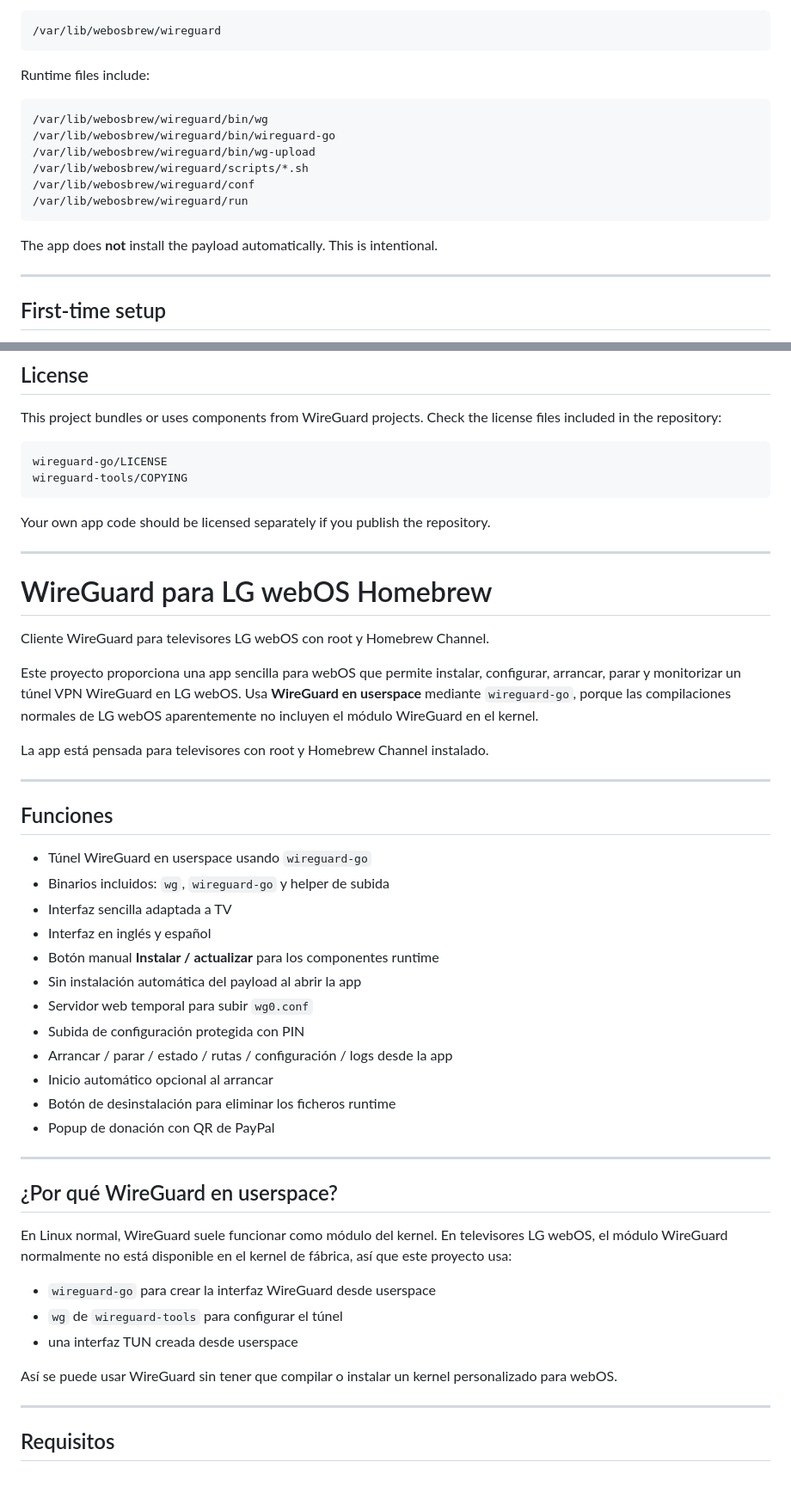
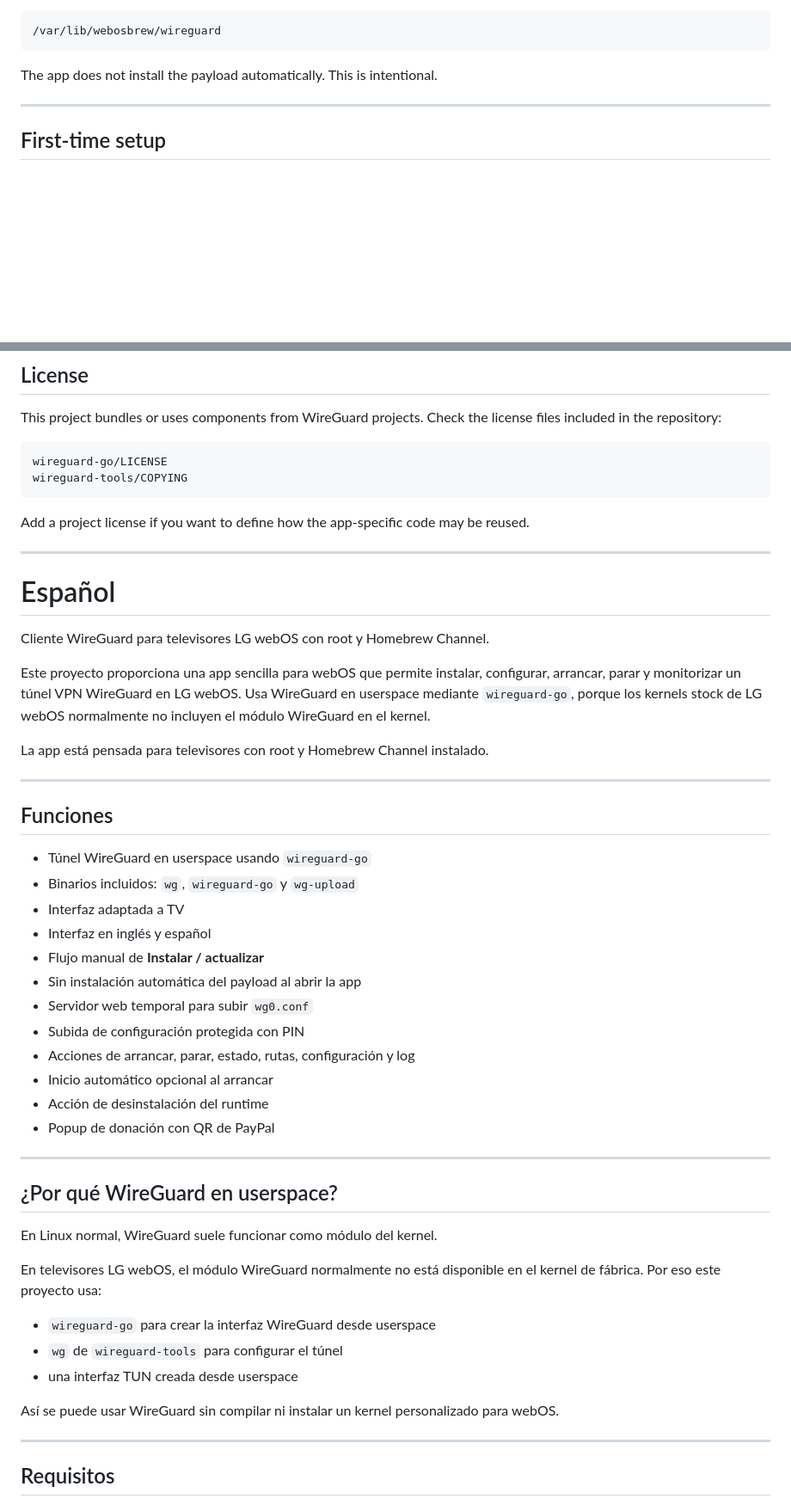
Before and after one commit to cfernande1470/webos-wireguard, a Markdown page: README.md, 2 parts joined by grey strips. Shown at 86% size. Drawn GitHub-style; blank space fills up the shorter version.

````diff
--- a/README.md
+++ b/README.md
@@ -103,18 +111,7 @@ This copies the bundled runtime files to:
 /var/lib/webosbrew/wireguard
 ```
 
-Runtime files include:
-
-```text
-/var/lib/webosbrew/wireguard/bin/wg
-/var/lib/webosbrew/wireguard/bin/wireguard-go
-/var/lib/webosbrew/wireguard/bin/wg-upload
-/var/lib/webosbrew/wireguard/scripts/*.sh
-/var/lib/webosbrew/wireguard/conf
-/var/lib/webosbrew/wireguard/run
-```
-
-The app does **not** install the payload automatically. This is intentional.
+The app does not install the payload automatically. This is intentional.
 
 ---
 
@@ -458,15 +457,15 @@ wireguard-go/LICENSE
 wireguard-tools/COPYING
 ```
 
-Your own app code should be licensed separately if you publish the repository.
+Add a project license if you want to define how the app-specific code may be reused.
 
 ---
 
-# WireGuard para LG webOS Homebrew
+# Español
 
 Cliente WireGuard para televisores LG webOS con root y Homebrew Channel.
 
-Este proyecto proporciona una app sencilla para webOS que permite instalar, configurar, arrancar, parar y monitorizar un túnel VPN WireGuard en LG webOS. Usa **WireGuard en userspace** mediante `wireguard-go`, porque las compilaciones normales de LG webOS aparentemente no incluyen el módulo WireGuard en el kernel.
+Este proyecto proporciona una app sencilla para webOS que permite instalar, configurar, arrancar, parar y monitorizar un túnel VPN WireGuard en LG webOS. Usa WireGuard en userspace mediante `wireguard-go`, porque los kernels stock de LG webOS normalmente no incluyen el módulo WireGuard en el kernel.
 
 La app está pensada para televisores con root y Homebrew Channel instalado.
 
@@ -475,29 +474,31 @@ La app está pensada para televisores con root y Homebrew Channel instalado.
 ## Funciones
 
 - Túnel WireGuard en userspace usando `wireguard-go`
-- Binarios incluidos: `wg`, `wireguard-go` y helper de subida
-- Interfaz sencilla adaptada a TV
+- Binarios incluidos: `wg`, `wireguard-go` y `wg-upload`
+- Interfaz adaptada a TV
 - Interfaz en inglés y español
-- Botón manual **Instalar / actualizar** para los componentes runtime
+- Flujo manual de **Instalar / actualizar**
 - Sin instalación automática del payload al abrir la app
 - Servidor web temporal para subir `wg0.conf`
 - Subida de configuración protegida con PIN
-- Arrancar / parar / estado / rutas / configuración / logs desde la app
+- Acciones de arrancar, parar, estado, rutas, configuración y log
 - Inicio automático opcional al arrancar
-- Botón de desinstalación para eliminar los ficheros runtime
+- Acción de desinstalación del runtime
 - Popup de donación con QR de PayPal
 
 ---
 
 ## ¿Por qué WireGuard en userspace?
 
-En Linux normal, WireGuard suele funcionar como módulo del kernel. En televisores LG webOS, el módulo WireGuard normalmente no está disponible en el kernel de fábrica, así que este proyecto usa:
+En Linux normal, WireGuard suele funcionar como módulo del kernel.
+
+En televisores LG webOS, el módulo WireGuard normalmente no está disponible en el kernel de fábrica. Por eso este proyecto usa:
 
 - `wireguard-go` para crear la interfaz WireGuard desde userspace
 - `wg` de `wireguard-tools` para configurar el túnel
 - una interfaz TUN creada desde userspace
 
-Así se puede usar WireGuard sin tener que compilar o instalar un kernel personalizado para webOS.
+Así se puede usar WireGuard sin compilar ni instalar un kernel personalizado para webOS.
 
 ---
 
````
Also changed, not shown: other parts of README.md (+76 -75 lines).
